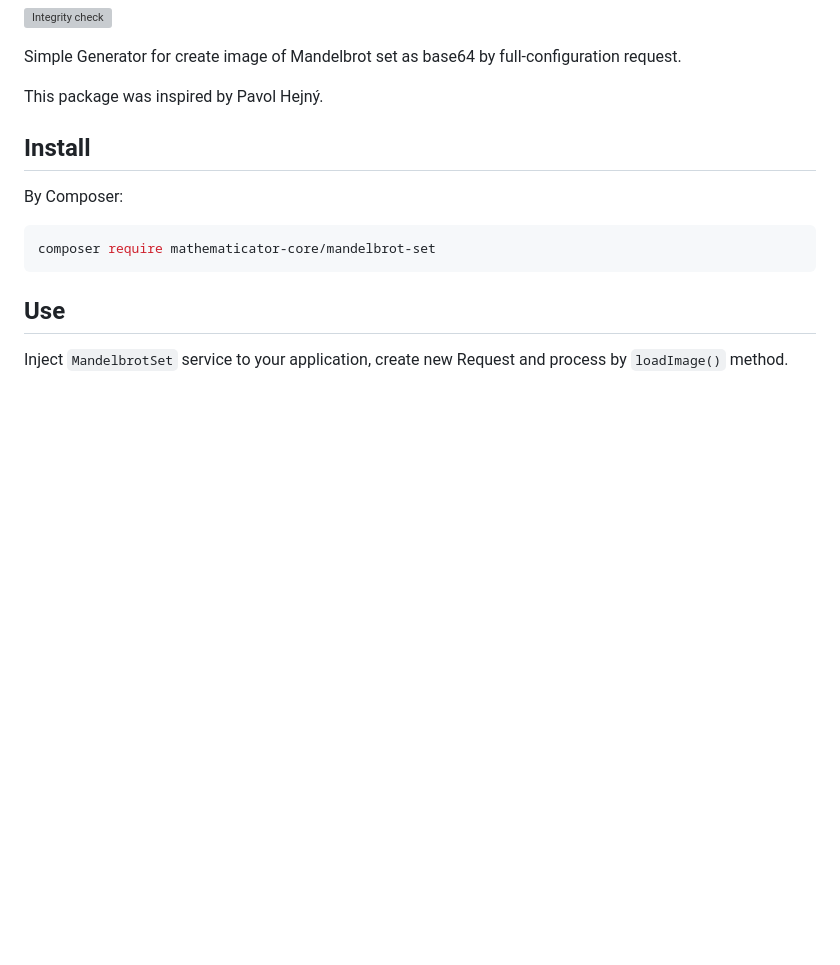
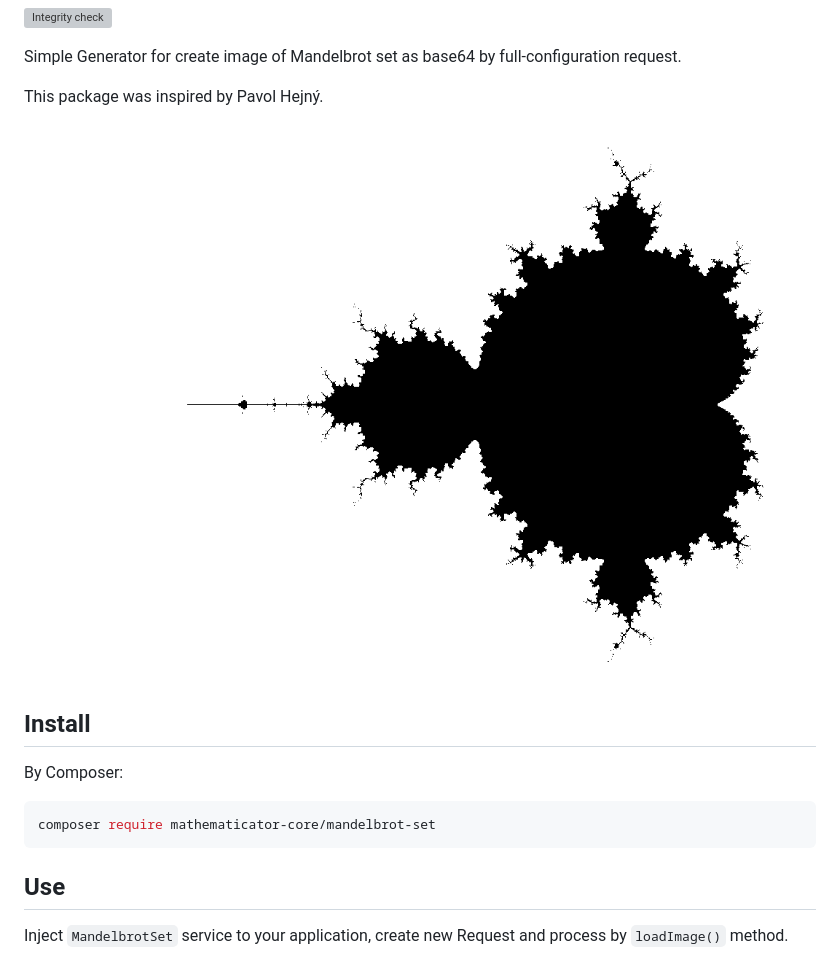
Before and after one commit to mathematicator-core/mandelbrot-set, a Markdown page: README.md, the part around the change. Drawn GitHub-style; pictures changed too: mandelbrot-set.png (added); blank space fills up the shorter version; grey boxes are pictures that could not be loaded.

Commit message:
Image example

```diff
--- a/README.md
+++ b/README.md
@@ -6,6 +6,8 @@ Mandelbrot set simple PHP Generator
 Simple Generator for create image of Mandelbrot set as base64 by full-configuration request.
 
 This package was inspired by Pavol Hejný.
+
+![Mandelbrot set render](mandelbrot-set.png)
 
 Install
 -------
```
